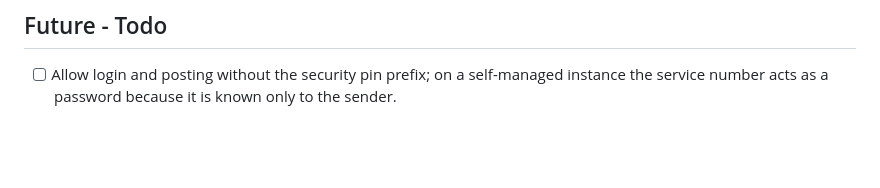
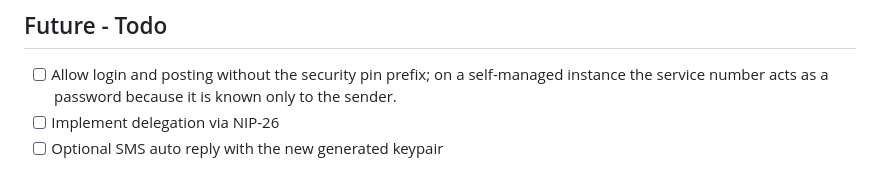
Before and after one commit to dtonon/sms2nostr, a Markdown page: README.md, the part around the change. Rendered like a GitHub page; blank space fills up the shorter version.

Commit message:
Update the README todo section

```diff
--- a/README.md
+++ b/README.md
@@ -135,3 +135,5 @@ Even if the `dm_recipient` option is enabled the SOS is public fired, to be seen
 ## Future - Todo
 
 - [ ] Allow login and posting without the security pin prefix; on a self-managed instance the service number acts as a password because it is known only to the sender.
+- [ ] Implement delegation via NIP-26
+- [ ] Optional SMS auto reply with the new generated keypair
```
